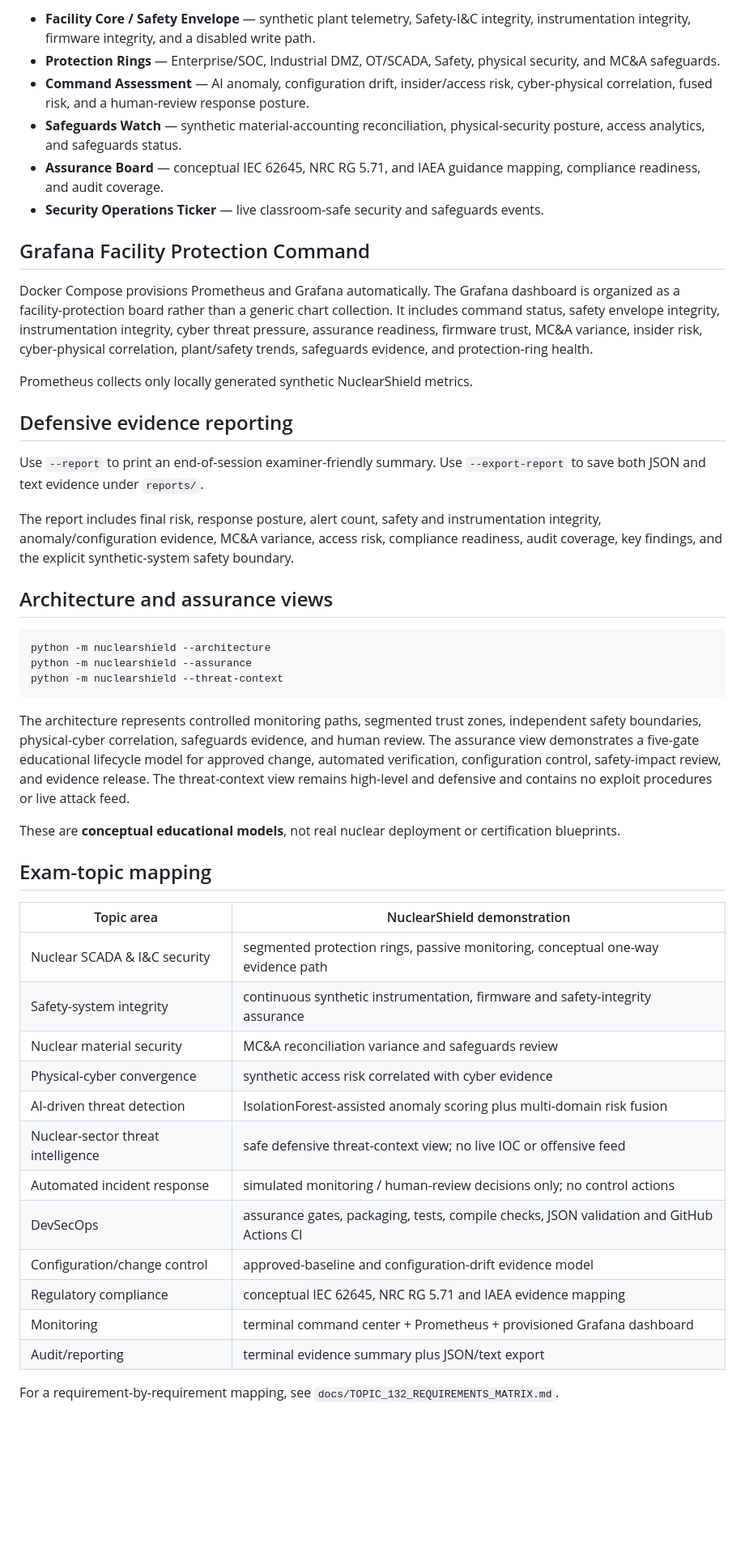
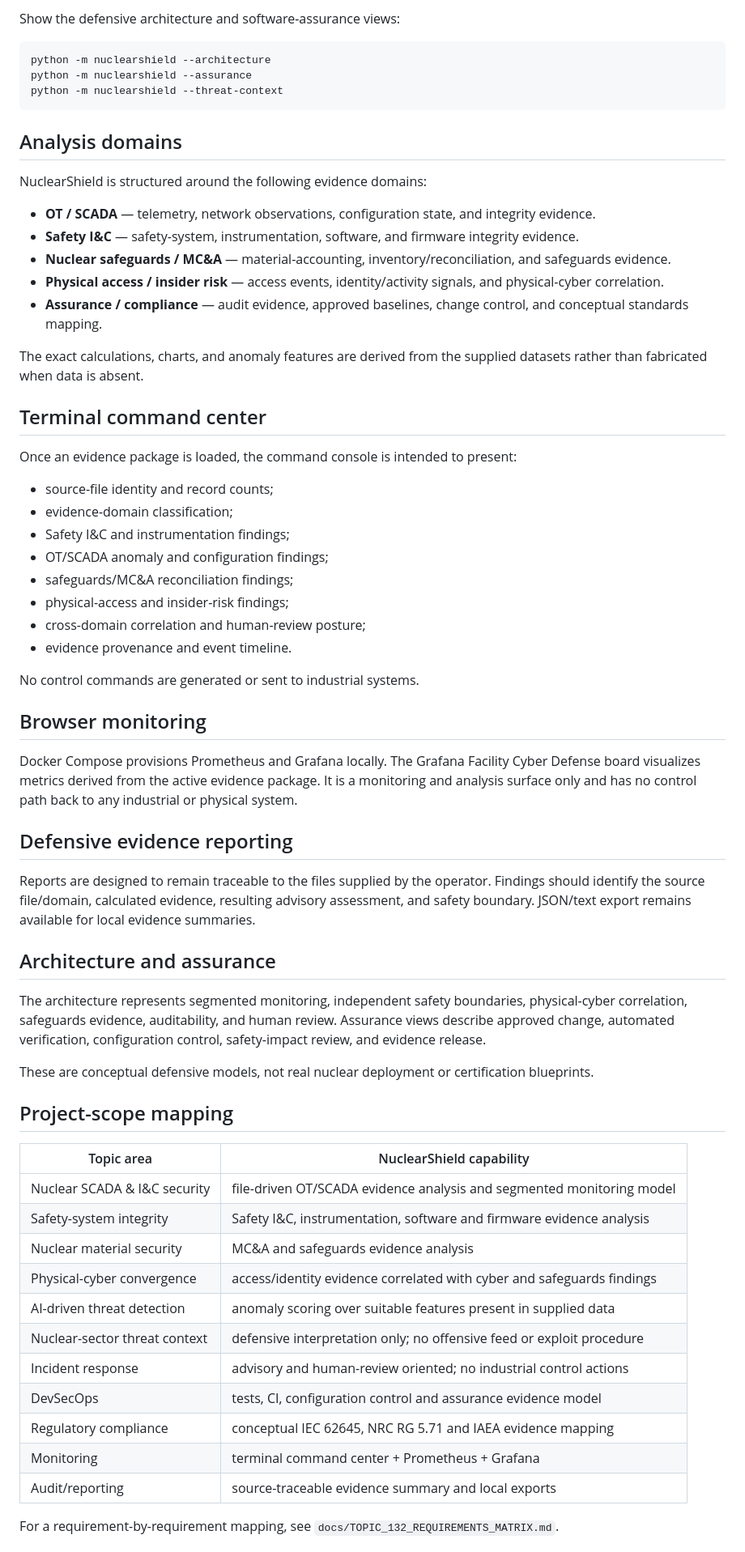
Before and after one commit to ruveeha33/NuclearShield, a Markdown page: README.md, the part around one of its changes. Shown at 81% size. Rendered like a GitHub page; blank space fills up the shorter version.

Commit message:
docs: refocus NuclearShield on operator supplied evidence

````diff
--- a/README.md
+++ b/README.md
@@ -127,23 +91,4 @@ The live command console presents:
-- **Facility Core / Safety Envelope** — synthetic plant telemetry, Safety-I&C integrity, instrumentation integrity, firmware integrity, and a disabled write path.
-- **Protection Rings** — Enterprise/SOC, Industrial DMZ, OT/SCADA, Safety, physical security, and MC&A safeguards.
-- **Command Assessment** — AI anomaly, configuration drift, insider/access risk, cyber-physical correlation, fused risk, and a human-review response posture.
-- **Safeguards Watch** — synthetic material-accounting reconciliation, physical-security posture, access analytics, and safeguards status.
-- **Assurance Board** — conceptual IEC 62645, NRC RG 5.71, and IAEA guidance mapping, compliance readiness, and audit coverage.
-- **Security Operations Ticker** — live classroom-safe security and safeguards events.
-
-## Grafana Facility Protection Command
-
-Docker Compose provisions Prometheus and Grafana automatically. The Grafana dashboard is organized as a facility-protection board rather than a generic chart collection. It includes command status, safety envelope integrity, instrumentation integrity, cyber threat pressure, assurance readiness, firmware trust, MC&A variance, insider risk, cyber-physical correlation, plant/safety trends, safeguards evidence, and protection-ring health.
-
-Prometheus collects only locally generated synthetic NuclearShield metrics.
-
-## Defensive evidence reporting
-
-Use `--report` to print an end-of-session examiner-friendly summary. Use `--export-report` to save both JSON and text evidence under `reports/`.
-
-The report includes final risk, response posture, alert count, safety and instrumentation integrity, anomaly/configuration evidence, MC&A variance, access risk, compliance readiness, audit coverage, key findings, and the explicit synthetic-system safety boundary.
-
-## Architecture and assurance views
+Show the defensive architecture and software-assurance views:
 
 ```bash
 python -m nuclearshield --architecture
@@ -151,26 +96,62 @@ python -m nuclearshield --assurance
 python -m nuclearshield --threat-context
 ```
 
-The architecture represents controlled monitoring paths, segmented trust zones, independent safety boundaries, physical-cyber correlation, safeguards evidence, and human review. The assurance view demonstrates a five-gate educational lifecycle model for approved change, automated verification, configuration control, safety-impact review, and evidence release. The threat-context view remains high-level and defensive and contains no exploit procedures or live attack feed.
+## Analysis domains
 
-These are **conceptual educational models**, not real nuclear deployment or certification blueprints.
+NuclearShield is structured around the following evidence domains:
 
-## Exam-topic mapping
+- **OT / SCADA** — telemetry, network observations, configuration state, and integrity evidence.
+- **Safety I&C** — safety-system, instrumentation, software, and firmware integrity evidence.
+- **Nuclear safeguards / MC&A** — material-accounting, inventory/reconciliation, and safeguards evidence.
+- **Physical access / insider risk** — access events, identity/activity signals, and physical-cyber correlation.
+- **Assurance / compliance** — audit evidence, approved baselines, change control, and conceptual standards mapping.
 
-| Topic area | NuclearShield demonstration |
+The exact calculations, charts, and anomaly features are derived from the supplied datasets rather than fabricated when data is absent.
+
+## Terminal command center
+
+Once an evidence package is loaded, the command console is intended to present:
+
+- source-file identity and record counts;
+- evidence-domain classification;
+- Safety I&C and instrumentation findings;
+- OT/SCADA anomaly and configuration findings;
+- safeguards/MC&A reconciliation findings;
+- physical-access and insider-risk findings;
+- cross-domain correlation and human-review posture;
+- evidence provenance and event timeline.
+
+No control commands are generated or sent to industrial systems.
+
+## Browser monitoring
+
+Docker Compose provisions Prometheus and Grafana locally. The Grafana Facility Cyber Defense board visualizes metrics derived from the active evidence package. It is a monitoring and analysis surface only and has no control path back to any industrial or physical system.
+
+## Defensive evidence reporting
+
+Reports are designed to remain traceable to the files supplied by the operator. Findings should identify the source file/domain, calculated evidence, resulting advisory assessment, and safety boundary. JSON/text export remains available for local evidence summaries.
+
+## Architecture and assurance
+
+The architecture represents segmented monitoring, independent safety boundaries, physical-cyber correlation, safeguards evidence, auditability, and human review. Assurance views describe approved change, automated verification, configuration control, safety-impact review, and evidence release.
+
+These are conceptual defensive models, not real nuclear deployment or certification blueprints.
+
+## Project-scope mapping
+
+| Topic area | NuclearShield capability |
 |---|---|
-| Nuclear SCADA & I&C security | segmented protection rings, passive monitoring, conceptual one-way evidence path |
-| Safety-system integrity | continuous synthetic instrumentation, firmware and safety-integrity assurance |
-| Nuclear material security | MC&A reconciliation variance and safeguards review |
-| Physical-cyber convergence | synthetic access risk correlated with cyber evidence |
-| AI-driven threat detection | IsolationForest-assisted anomaly scoring plus multi-domain risk fusion |
-| Nuclear-sector threat intelligence | safe defensive threat-context view; no live IOC or offensive feed |
-| Automated incident response | simulated monitoring / human-review decisions only; no control actions |
-| DevSecOps | assurance gates, packaging, tests, compile checks, JSON validation and GitHub Actions CI |
-| Configuration/change control | approved-baseline and configuration-drift evidence model |
+| Nuclear SCADA & I&C security | file-driven OT/SCADA evidence analysis and segmented monitoring model |
+| Safety-system integrity | Safety I&C, instrumentation, software and firmware evidence analysis |
+| Nuclear material security | MC&A and safeguards evidence analysis |
+| Physical-cyber convergence | access/identity evidence correlated with cyber and safeguards findings |
+| AI-driven threat detection | anomaly scoring over suitable features present in supplied data |
+| Nuclear-sector threat context | defensive interpretation only; no offensive feed or exploit procedure |
+| Incident response | advisory and human-review oriented; no industrial control actions |
+| DevSecOps | tests, CI, configuration control and assurance evidence model |
 | Regulatory compliance | conceptual IEC 62645, NRC RG 5.71 and IAEA evidence mapping |
-| Monitoring | terminal command center + Prometheus + provisioned Grafana dashboard |
-| Audit/reporting | terminal evidence summary plus JSON/text export |
+| Monitoring | terminal command center + Prometheus + Grafana |
+| Audit/reporting | source-traceable evidence summary and local exports |
 
 For a requirement-by-requirement mapping, see `docs/TOPIC_132_REQUIREMENTS_MATRIX.md`.
 
````
Also changed, not shown: other parts of README.md (+40 -90 lines).
